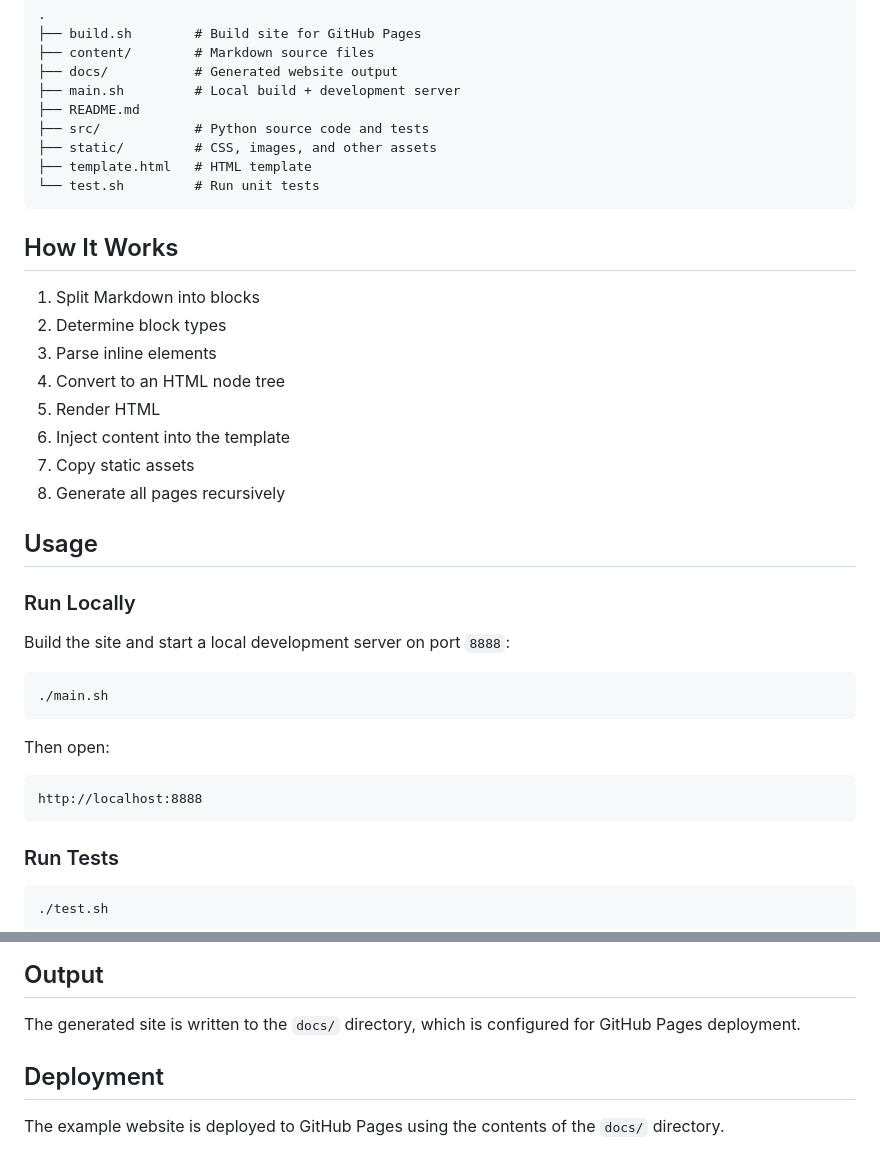
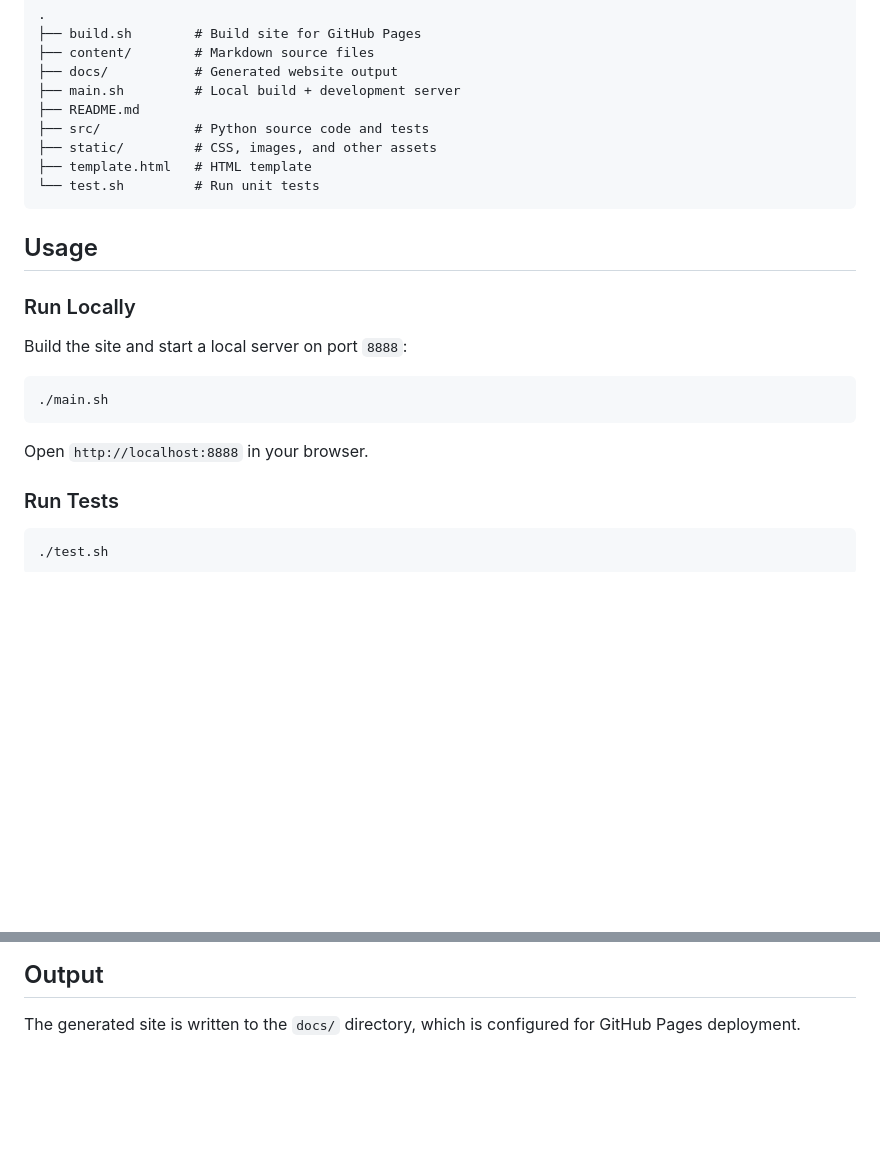
Before and after one commit to rahullpanditaa/static-site-generator, a Markdown page: README.md, 2 parts joined by grey strips. GitHub-like rendering; blank space fills up the shorter version.

````diff
--- a/README.md
+++ b/README.md
@@ -112,32 +101,17 @@ Converts raw Markdown into:
 └── test.sh         # Run unit tests
 ```
 
-## How It Works
-
-1. Split Markdown into blocks
-2. Determine block types
-3. Parse inline elements
-4. Convert to an HTML node tree
-5. Render HTML
-6. Inject content into the template
-7. Copy static assets
-8. Generate all pages recursively
-
 ## Usage
 
 ### Run Locally
 
-Build the site and start a local development server on port `8888`:
+Build the site and start a local server on port `8888`:
 
 ```bash
 ./main.sh
 ```
 
-Then open:
-
-```text
-http://localhost:8888
-```
+Open `http://localhost:8888` in your browser.
 
 ### Run Tests
 
@@ -183,7 +157,3 @@ Runs all unit tests.
 ## Output
 
 The generated site is written to the `docs/` directory, which is configured for GitHub Pages deployment.
-
-## Deployment
-
-The example website is deployed to GitHub Pages using the contents of the `docs/` directory.
````
Also changed, not shown: other parts of README.md (+30 -41 lines).
